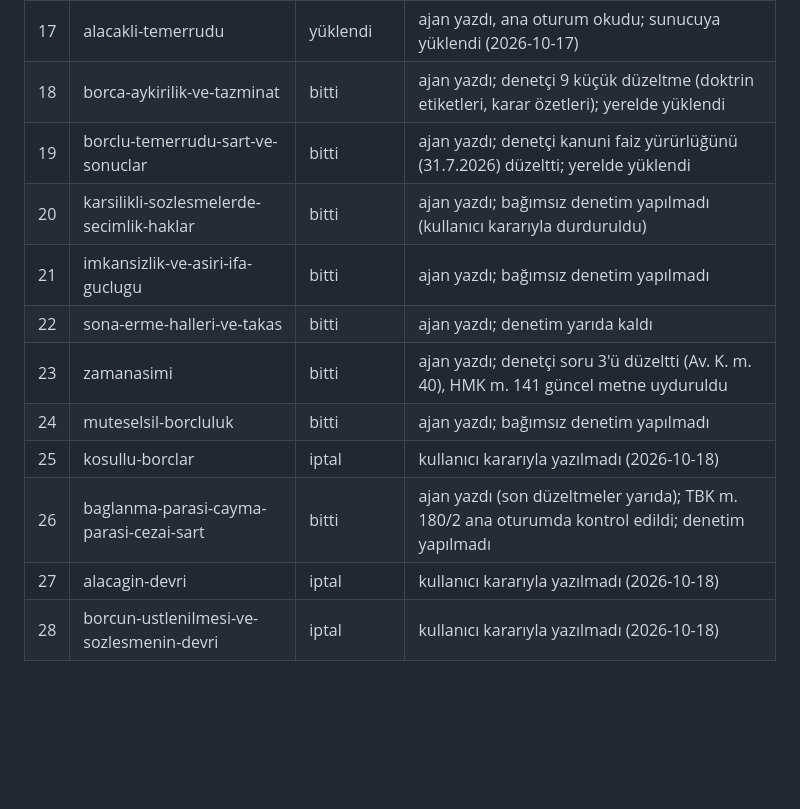
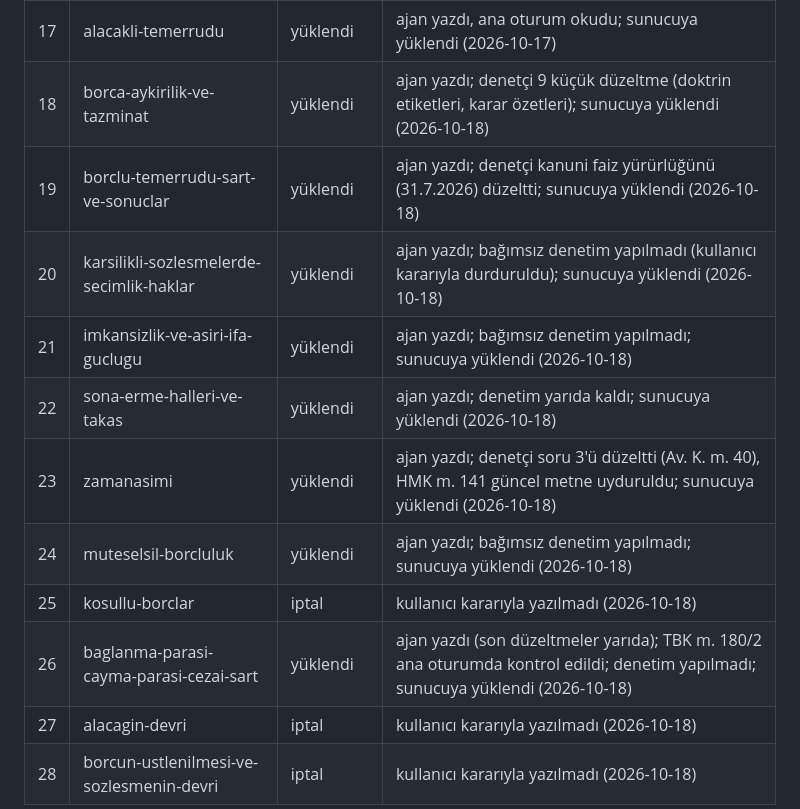
Before and after one commit to ArifAkdag49/hukuk, a Markdown page: pipeline/ICERIK_DEFTERI.md, the part around the change. Rendered like a GitHub page; blank space fills up the shorter version.

Commit message:
docs(icerik): HUK2011 konu 18-24 ve 26 sunucuya yüklendi (sunucuda 25 konu)
Co-Authored-By: Claude Opus 5.5 <noreply@anthropic.com>

```diff
--- a/pipeline/ICERIK_DEFTERI.md
+++ b/pipeline/ICERIK_DEFTERI.md
@@ -33,15 +33,15 @@ HUK2013, HUK2012, HUK2015 ve HUK2003 kapsam dışı.
 | 15 | ifa-genel-esaslar | yüklendi | ajan yazdı, ana oturum soruları ve kilit hükümleri denetledi; sunucuya yüklendi (2026-10-17) |
 | 16 | ifa-yeri-zamani-karsilikli-ifa | yüklendi | ajan yazdı, ana oturum soruları ve kilit hükümleri denetledi; sunucuya yüklendi (2026-10-17) |
 | 17 | alacakli-temerrudu | yüklendi | ajan yazdı, ana oturum okudu; sunucuya yüklendi (2026-10-17) |
-| 18 | borca-aykirilik-ve-tazminat | bitti | ajan yazdı; denetçi 9 küçük düzeltme (doktrin etiketleri, karar özetleri); yerelde yüklendi |
-| 19 | borclu-temerrudu-sart-ve-sonuclar | bitti | ajan yazdı; denetçi kanuni faiz yürürlüğünü (31.7.2026) düzeltti; yerelde yüklendi |
-| 20 | karsilikli-sozlesmelerde-secimlik-haklar | bitti | ajan yazdı; bağımsız denetim yapılmadı (kullanıcı kararıyla durduruldu) |
-| 21 | imkansizlik-ve-asiri-ifa-guclugu | bitti | ajan yazdı; bağımsız denetim yapılmadı |
-| 22 | sona-erme-halleri-ve-takas | bitti | ajan yazdı; denetim yarıda kaldı |
-| 23 | zamanasimi | bitti | ajan yazdı; denetçi soru 3'ü düzeltti (Av. K. m. 40), HMK m. 141 güncel metne uyduruldu |
-| 24 | muteselsil-borcluluk | bitti | ajan yazdı; bağımsız denetim yapılmadı |
+| 18 | borca-aykirilik-ve-tazminat | yüklendi | ajan yazdı; denetçi 9 küçük düzeltme (doktrin etiketleri, karar özetleri); sunucuya yüklendi (2026-10-18) |
+| 19 | borclu-temerrudu-sart-ve-sonuclar | yüklendi | ajan yazdı; denetçi kanuni faiz yürürlüğünü (31.7.2026) düzeltti; sunucuya yüklendi (2026-10-18) |
+| 20 | karsilikli-sozlesmelerde-secimlik-haklar | yüklendi | ajan yazdı; bağımsız denetim yapılmadı (kullanıcı kararıyla durduruldu); sunucuya yüklendi (2026-10-18) |
+| 21 | imkansizlik-ve-asiri-ifa-guclugu | yüklendi | ajan yazdı; bağımsız denetim yapılmadı; sunucuya yüklendi (2026-10-18) |
+| 22 | sona-erme-halleri-ve-takas | yüklendi | ajan yazdı; denetim yarıda kaldı; sunucuya yüklendi (2026-10-18) |
+| 23 | zamanasimi | yüklendi | ajan yazdı; denetçi soru 3'ü düzeltti (Av. K. m. 40), HMK m. 141 güncel metne uyduruldu; sunucuya yüklendi (2026-10-18) |
+| 24 | muteselsil-borcluluk | yüklendi | ajan yazdı; bağımsız denetim yapılmadı; sunucuya yüklendi (2026-10-18) |
 | 25 | kosullu-borclar | iptal | kullanıcı kararıyla yazılmadı (2026-10-18) |
-| 26 | baglanma-parasi-cayma-parasi-cezai-sart | bitti | ajan yazdı (son düzeltmeler yarıda); TBK m. 180/2 ana oturumda kontrol edildi; denetim yapılmadı |
+| 26 | baglanma-parasi-cayma-parasi-cezai-sart | yüklendi | ajan yazdı (son düzeltmeler yarıda); TBK m. 180/2 ana oturumda kontrol edildi; denetim yapılmadı; sunucuya yüklendi (2026-10-18) |
 | 27 | alacagin-devri | iptal | kullanıcı kararıyla yazılmadı (2026-10-18) |
 | 28 | borcun-ustlenilmesi-ve-sozlesmenin-devri | iptal | kullanıcı kararıyla yazılmadı (2026-10-18) |
 
```
